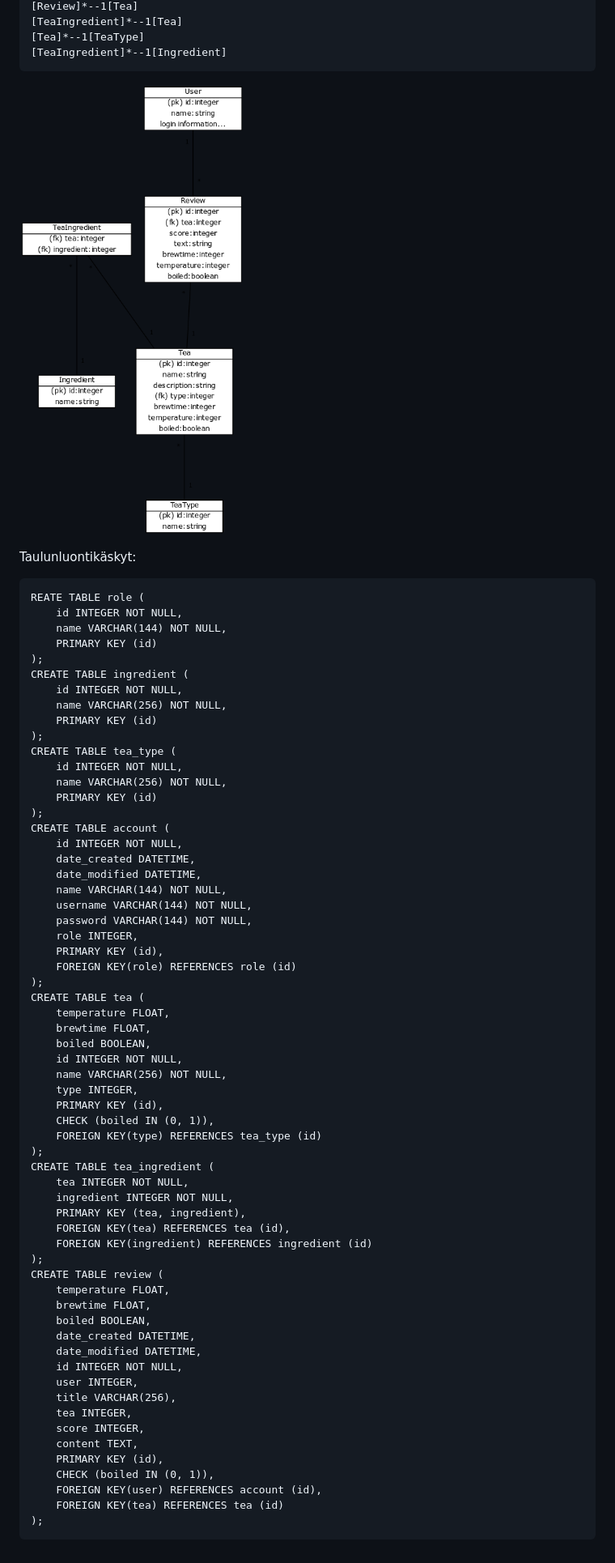
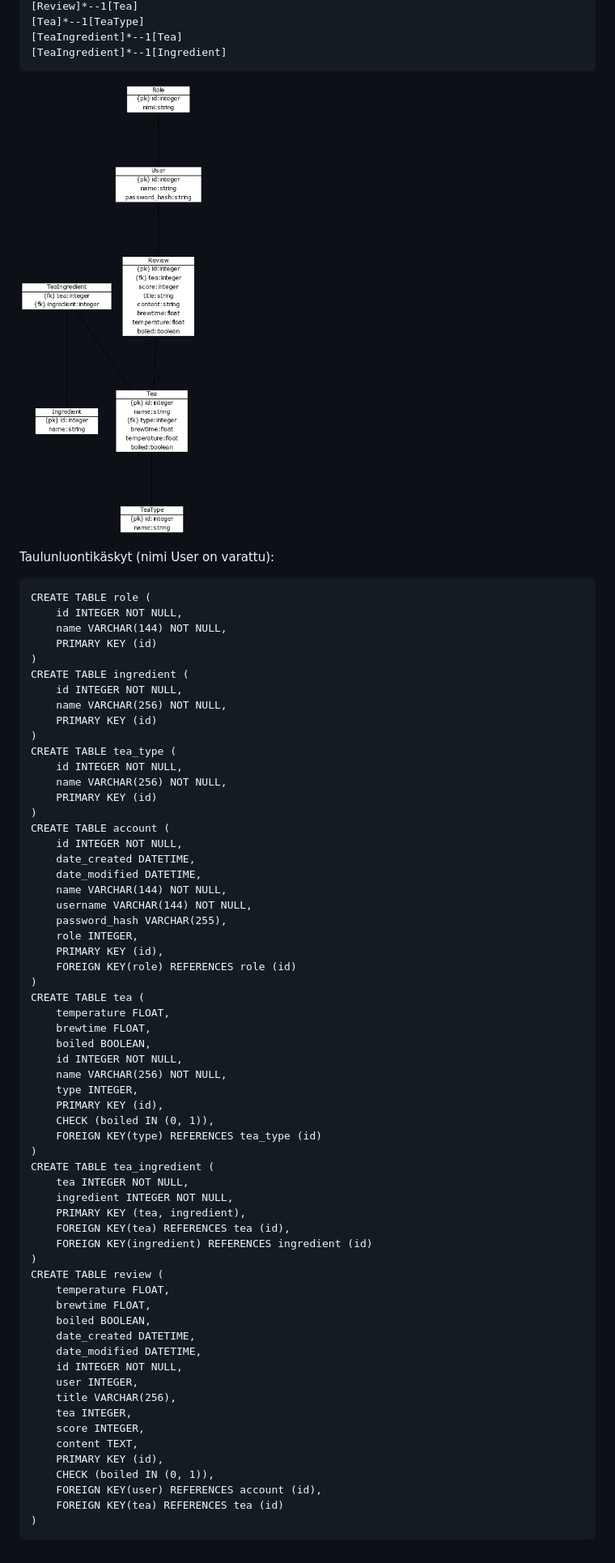
Before and after one commit to ollim1/teetietokanta, a Markdown page: dokumentaatio/tietokanta.md, the part around the change printed below. Shown: that part at 81% size. GitHub-like rendering; pictures changed too: dokumentaatio/tietokantakaavio_uusi.png (added).

````diff
--- a/dokumentaatio/tietokanta.md
+++ b/dokumentaatio/tietokanta.md
@@ -72,40 +77,40 @@
 [Review]*--1[Tea]
+[Tea]*--1[TeaType]
 [TeaIngredient]*--1[Tea]
-[Tea]*--1[TeaType]
 [TeaIngredient]*--1[Ingredient]
 ```
 
-![Tietokantakaavio](tietokantakaavio.png)
+![Tietokantakaavio](tietokantakaavio_uusi.png)
 
-Taulunluontikäskyt:
+Taulunluontikäskyt (nimi User on varattu):
 
 ```
-REATE TABLE role (
+CREATE TABLE role (
 	id INTEGER NOT NULL,
 	name VARCHAR(144) NOT NULL,
 	PRIMARY KEY (id)
-);
+)
 CREATE TABLE ingredient (
 	id INTEGER NOT NULL,
 	name VARCHAR(256) NOT NULL,
 	PRIMARY KEY (id)
-);
+)
 CREATE TABLE tea_type (
 	id INTEGER NOT NULL,
 	name VARCHAR(256) NOT NULL,
 	PRIMARY KEY (id)
-);
+)
 CREATE TABLE account (
 	id INTEGER NOT NULL,
 	date_created DATETIME,
 	date_modified DATETIME,
 	name VARCHAR(144) NOT NULL,
 	username VARCHAR(144) NOT NULL,
-	password VARCHAR(144) NOT NULL,
+	password_hash VARCHAR(255),
 	role INTEGER,
 	PRIMARY KEY (id),
 	FOREIGN KEY(role) REFERENCES role (id)
-);
+)
 CREATE TABLE tea (
 	temperature FLOAT,
 	brewtime FLOAT,
@@ -116,14 +121,14 @@ CREATE TABLE tea (
 	PRIMARY KEY (id),
 	CHECK (boiled IN (0, 1)),
 	FOREIGN KEY(type) REFERENCES tea_type (id)
-);
+)
 CREATE TABLE tea_ingredient (
 	tea INTEGER NOT NULL,
 	ingredient INTEGER NOT NULL,
 	PRIMARY KEY (tea, ingredient),
 	FOREIGN KEY(tea) REFERENCES tea (id),
 	FOREIGN KEY(ingredient) REFERENCES ingredient (id)
-);
+)
 CREATE TABLE review (
 	temperature FLOAT,
 	brewtime FLOAT,
@@ -140,5 +145,5 @@ CREATE TABLE review (
 	CHECK (boiled IN (0, 1)),
 	FOREIGN KEY(user) REFERENCES account (id),
 	FOREIGN KEY(tea) REFERENCES tea (id)
-);
+)
 ```
````
Also changed, not shown: other parts of dokumentaatio/tietokanta.md (+21 -16 lines).
